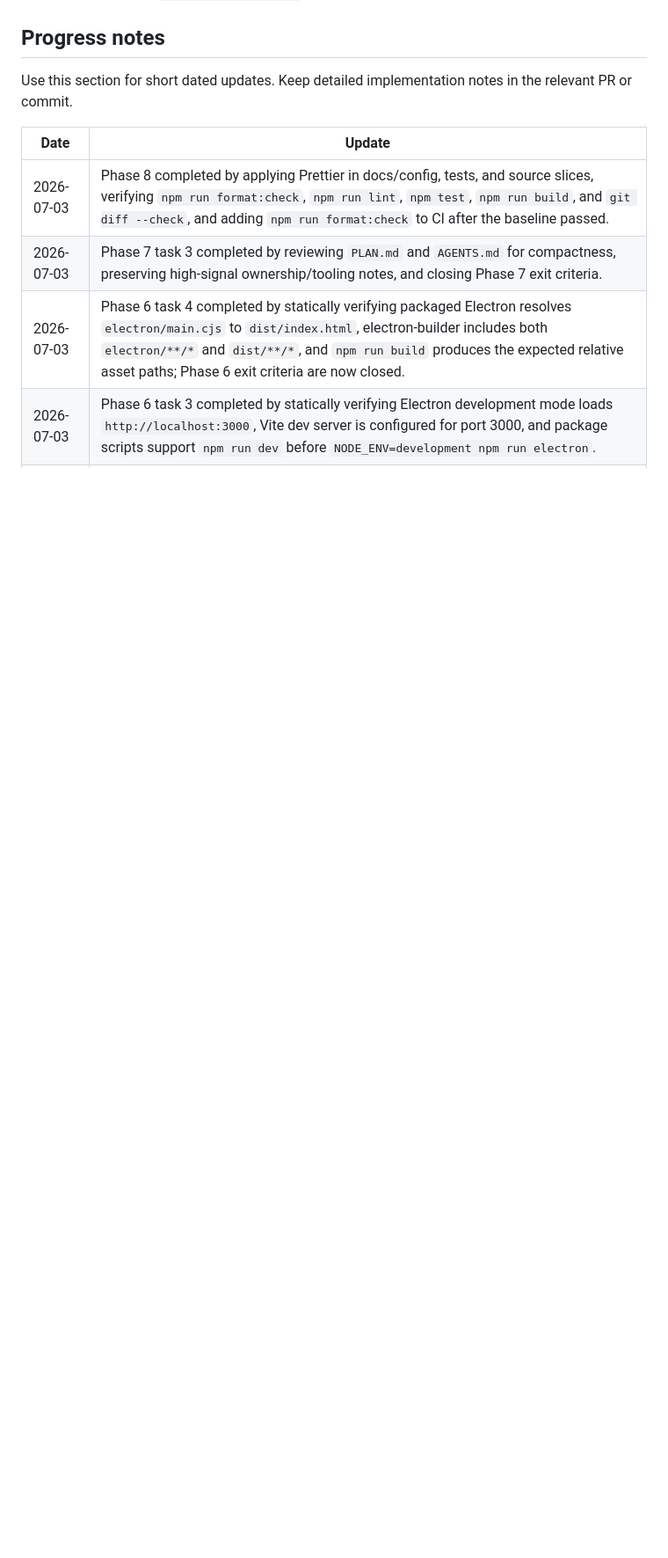
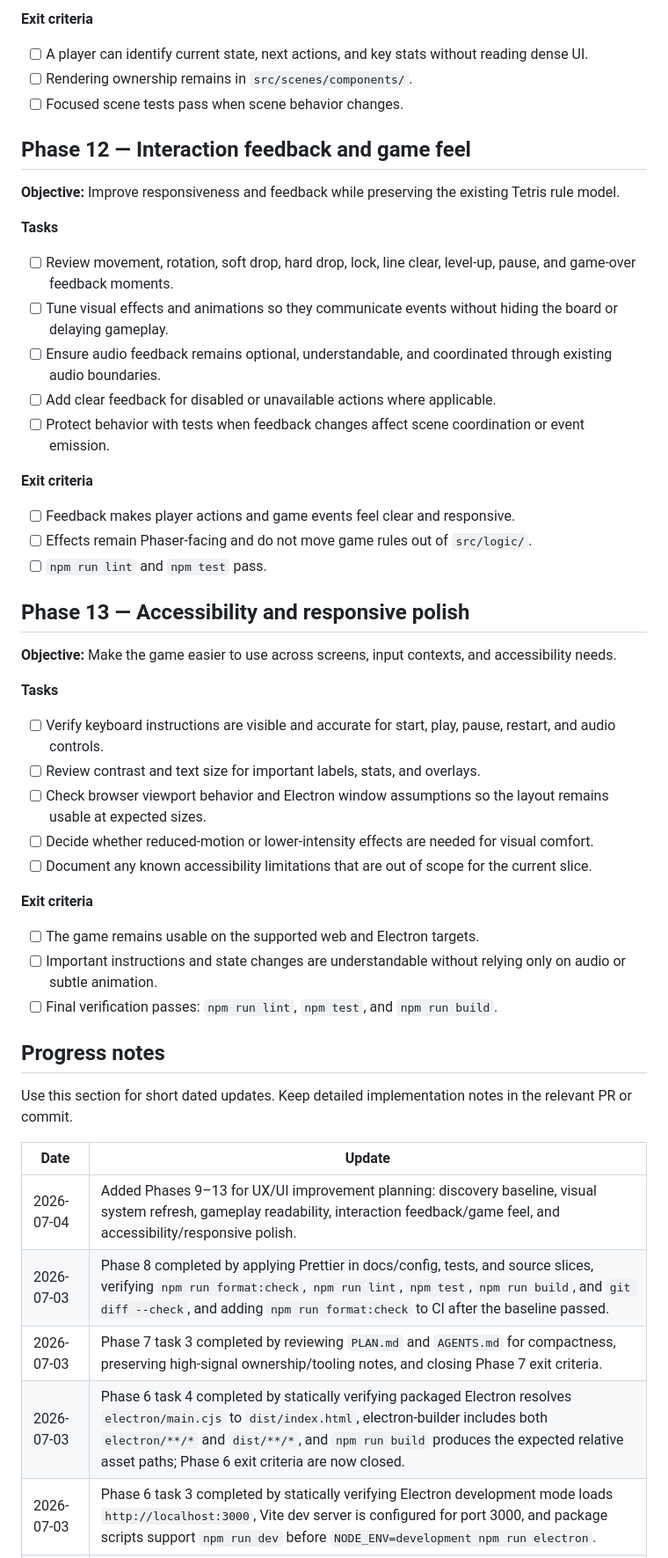
Before and after one commit to trodriguez-prixz/tetris_clone, a Markdown page: PLAN.md, the part around one of its changes. Shown at 88% size. Rendered like a GitHub page; blank space fills up the shorter version.

```diff
--- a/PLAN.md
+++ b/PLAN.md
@@ -223,9 +276,52 @@ Existing pure-rule homes: board occupancy, collision, rotation, line clearing, s
+**Exit criteria**
+
+- [ ] A player can identify current state, next actions, and key stats without reading dense UI.
+- [ ] Rendering ownership remains in `src/scenes/components/`.
+- [ ] Focused scene tests pass when scene behavior changes.
+
+## Phase 12 — Interaction feedback and game feel
+
+**Objective:** Improve responsiveness and feedback while preserving the existing Tetris rule model.
+
+**Tasks**
+
+- [ ] Review movement, rotation, soft drop, hard drop, lock, line clear, level-up, pause, and game-over feedback moments.
+- [ ] Tune visual effects and animations so they communicate events without hiding the board or delaying gameplay.
+- [ ] Ensure audio feedback remains optional, understandable, and coordinated through existing audio boundaries.
+- [ ] Add clear feedback for disabled or unavailable actions where applicable.
+- [ ] Protect behavior with tests when feedback changes affect scene coordination or event emission.
+
+**Exit criteria**
+
+- [ ] Feedback makes player actions and game events feel clear and responsive.
+- [ ] Effects remain Phaser-facing and do not move game rules out of `src/logic/`.
+- [ ] `npm run lint` and `npm test` pass.
+
+## Phase 13 — Accessibility and responsive polish
+
+**Objective:** Make the game easier to use across screens, input contexts, and accessibility needs.
+
+**Tasks**
+
+- [ ] Verify keyboard instructions are visible and accurate for start, play, pause, restart, and audio controls.
+- [ ] Review contrast and text size for important labels, stats, and overlays.
+- [ ] Check browser viewport behavior and Electron window assumptions so the layout remains usable at expected sizes.
+- [ ] Decide whether reduced-motion or lower-intensity effects are needed for visual comfort.
+- [ ] Document any known accessibility limitations that are out of scope for the current slice.
+
+**Exit criteria**
+
+- [ ] The game remains usable on the supported web and Electron targets.
+- [ ] Important instructions and state changes are understandable without relying only on audio or subtle animation.
+- [ ] Final verification passes: `npm run lint`, `npm test`, and `npm run build`.
+
 ## Progress notes
 
 Use this section for short dated updates. Keep detailed implementation notes in the relevant PR or commit.
 
 | Date       | Update                                                                                                                                                                                                                                                                                      |
 | ---------- | ------------------------------------------------------------------------------------------------------------------------------------------------------------------------------------------------------------------------------------------------------------------------------------------- |
+| 2026-07-04 | Added Phases 9–13 for UX/UI improvement planning: discovery baseline, visual system refresh, gameplay readability, interaction feedback/game feel, and accessibility/responsive polish.                                                                                                    |
 | 2026-07-03 | Phase 8 completed by applying Prettier in docs/config, tests, and source slices, verifying `npm run format:check`, `npm run lint`, `npm test`, `npm run build`, and `git diff --check`, and adding `npm run format:check` to CI after the baseline passed.                                  |
 | 2026-07-03 | Phase 7 task 3 completed by reviewing `PLAN.md` and `AGENTS.md` for compactness, preserving high-signal ownership/tooling notes, and closing Phase 7 exit criteria.                                                                                                                         |
 | 2026-07-03 | Phase 6 task 4 completed by statically verifying packaged Electron resolves `electron/main.cjs` to `dist/index.html`, electron-builder includes both `electron/**/*` and `dist/**/*`, and `npm run build` produces the expected relative asset paths; Phase 6 exit criteria are now closed. |
```
Also changed, not shown: other parts of PLAN.md (+66 -13 lines).
